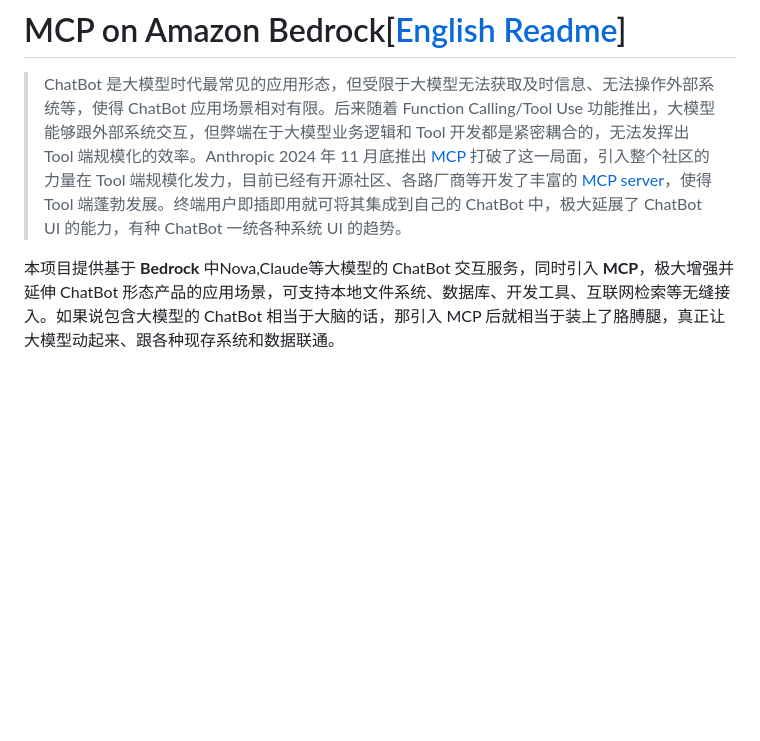
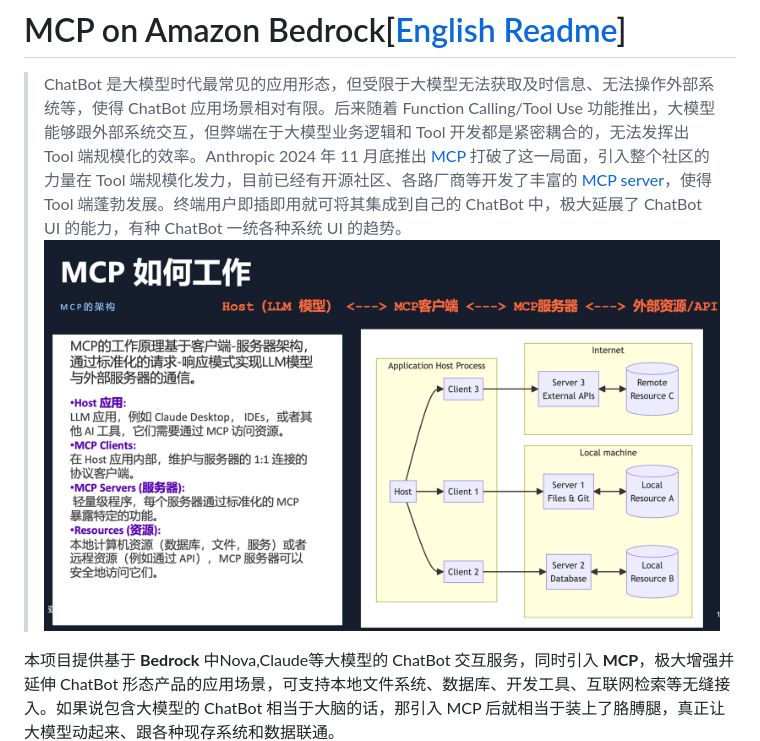
Before and after one commit to yangjun101/demo_mcp_on_amazon_bedrock, a Markdown page: README.md, the part around the change. GitHub-like rendering; pictures changed too: docs/mcp_how.png (added); blank space fills up the shorter version.

```diff
--- a/README.md
+++ b/README.md
@@ -1,9 +1,9 @@
 # MCP on Amazon Bedrock[[English Readme](./README.en.md)]
 
 > ChatBot 是大模型时代最常见的应用形态，但受限于大模型无法获取及时信息、无法操作外部系统等，使得 ChatBot 应用场景相对有限。后来随着 Function Calling/Tool Use 功能推出，大模型能够跟外部系统交互，但弊端在于大模型业务逻辑和 Tool 开发都是紧密耦合的，无法发挥出 Tool 端规模化的效率。Anthropic 2024 年 11 月底推出 [MCP](https://www.anthropic.com/news/model-context-protocol) 打破了这一局面，引入整个社区的力量在 Tool 端规模化发力，目前已经有开源社区、各路厂商等开发了丰富的 [MCP server](https://github.com/modelcontextprotocol/servers)，使得 Tool 端蓬勃发展。终端用户即插即用就可将其集成到自己的 ChatBot 中，极大延展了 ChatBot UI 的能力，有种 ChatBot 一统各种系统 UI 的趋势。
+![alt text](docs/mcp_how.png)
 
 本项目提供基于 **Bedrock** 中Nova,Claude等大模型的 ChatBot 交互服务，同时引入 **MCP**，极大增强并延伸 ChatBot 形态产品的应用场景，可支持本地文件系统、数据库、开发工具、互联网检索等无缝接入。如果说包含大模型的 ChatBot 相当于大脑的话，那引入 MCP 后就相当于装上了胳膊腿，真正让大模型动起来、跟各种现存系统和数据联通。
-
 ![](docs/arch.png)
 
 该项目目前仍在不断探索完善，MCP 正在整个社区蓬勃发展，欢迎大家一起关注！
```
